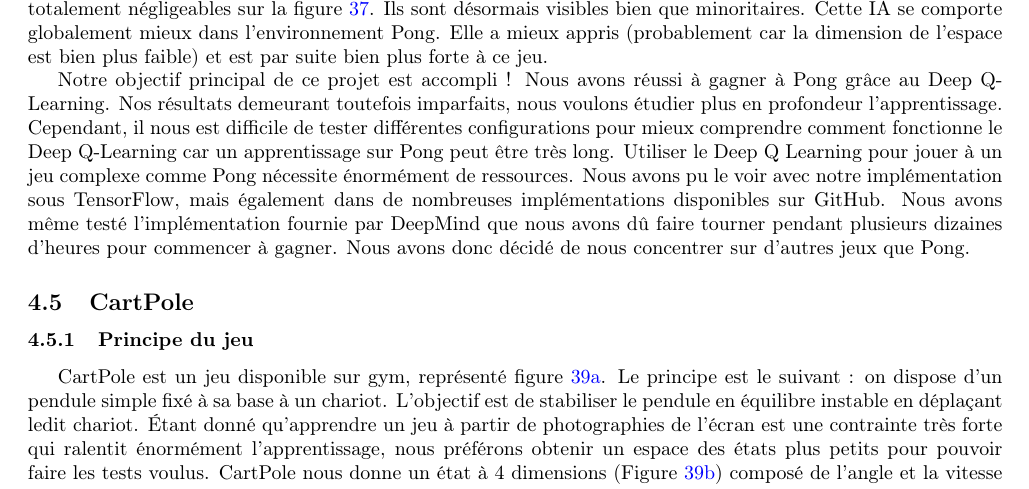
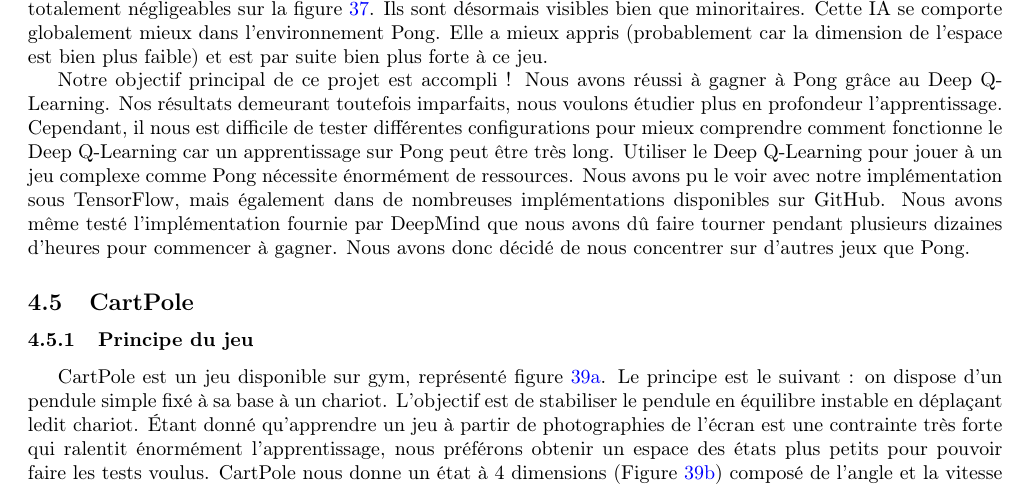
Before and after one commit to ready-player-one-supelec/eponge-rapport, a LaTeX document (document.tex, which reads tex/DQL.tex): part of page 31 of 35, cut so that both start at the same text. Compiled offline with pdfLaTeX.

Commit message:
Trait d'union

```diff
--- a/tex/DQL.tex
+++ b/tex/DQL.tex
@@ -225,7 +225,7 @@ globalement mieux dans l'environnement Pong. Elle a mieux appris (probablement c
 à ce jeu.
 
 Notre objectif principal de ce projet est accompli ! Nous avons réussi à gagner à Pong grâce au Deep Q-Learning. Nos résultats demeurant toutefois imparfaits, nous
-voulons étudier plus en profondeur l'apprentissage. Cependant, il nous est difficile de tester différentes configurations pour mieux comprendre comment fonctionne le Deep Q-Learning car un apprentissage sur Pong peut être très long. Utiliser le Deep Q Learning pour jouer à un jeu complexe comme Pong nécessite énormément de ressources. Nous avons pu le voir avec notre implémentation sous TensorFlow, mais également dans de nombreuses implémentations disponibles sur GitHub. Nous avons même testé l'implémentation fournie par DeepMind que nous avons dû faire tourner pendant plusieurs dizaines d'heures pour commencer à gagner. Nous avons donc décidé de nous concentrer sur d'autres jeux que Pong.
+voulons étudier plus en profondeur l'apprentissage. Cependant, il nous est difficile de tester différentes configurations pour mieux comprendre comment fonctionne le Deep Q-Learning car un apprentissage sur Pong peut être très long. Utiliser le Deep Q-Learning pour jouer à un jeu complexe comme Pong nécessite énormément de ressources. Nous avons pu le voir avec notre implémentation sous TensorFlow, mais également dans de nombreuses implémentations disponibles sur GitHub. Nous avons même testé l'implémentation fournie par DeepMind que nous avons dû faire tourner pendant plusieurs dizaines d'heures pour commencer à gagner. Nous avons donc décidé de nous concentrer sur d'autres jeux que Pong.
 
 
 \subsection{CartPole}
```
Also changed, not shown: document.pdf.
